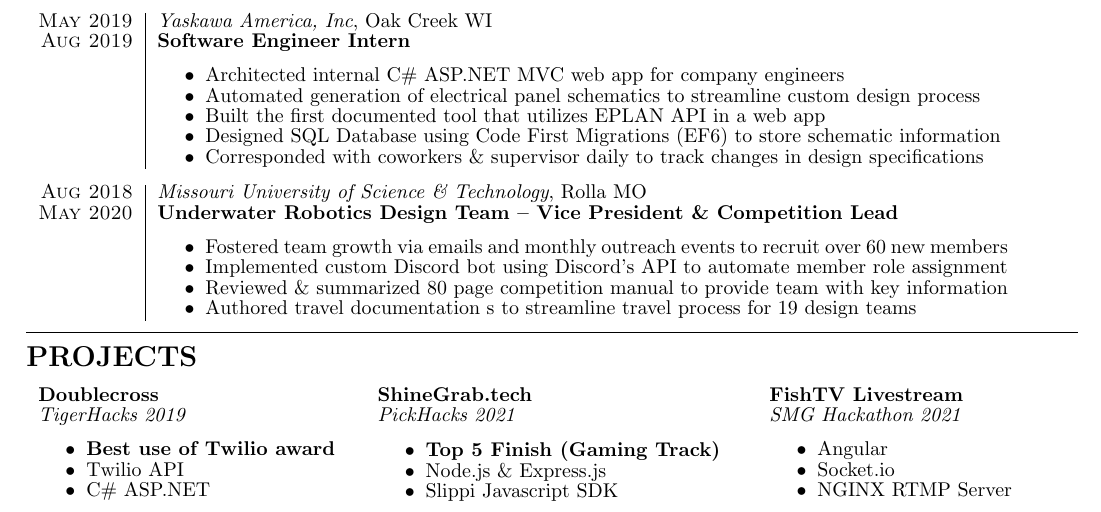
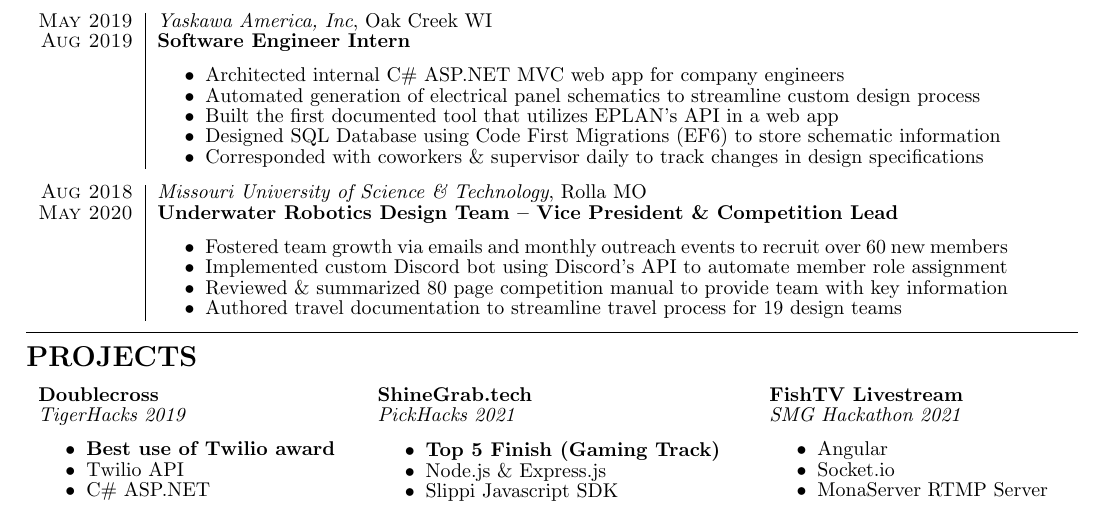
Before and after one commit to jkufa/Resume, a LaTeX CV (JackKufaResume.tex): part of the page, cut so that both start at the same text. Compiled offline with pdfLaTeX.

Commit message:
Fix typo

```diff
--- a/JackKufaResume.tex
+++ b/JackKufaResume.tex
@@ -83,7 +82,7 @@
     \begin{itemize}
         \item {Architected internal C\# ASP.NET MVC web app for company engineers}
         \item {Automated generation of electrical panel schematics to streamline custom design process}
-        \item {Built the first documented tool that utilizes EPLAN API in a web app}
+        \item {Built the first documented tool that utilizes EPLAN's API in a web app}
         \item {Designed SQL Database using Code First Migrations (EF6) to store schematic information}
         \item {Corresponded with coworkers \& supervisor daily to track changes in design specifications}
     \end{itemize}
@@ -96,7 +95,7 @@
         \item {Fostered team growth via emails and monthly outreach events to recruit over 60 new members}
         \item {Implemented custom Discord bot using Discord's API to automate member role assignment}
         \item {Reviewed \& summarized 80 page competition manual to provide team with key information}
-        \item {Authored travel documentation s to streamline travel process for 19 design teams}
+        \item {Authored travel documentation to streamline travel process for 19 design teams}
         % \item {Forwarded training workshops to members to ensure competition preparedness}
       \end{itemize}
     \end{tabular}
@@ -145,7 +144,7 @@
             \begin{itemize}
                 \item Angular
                 \item Socket.io
-                \item NGINX RTMP Server
+                \item MonaServer RTMP Server
             \end{itemize}
         \end{tabular}
     }
```
Also changed, not shown: JackKufaResume.pdf, JackKufaResume.tex (3 more changed lines).
